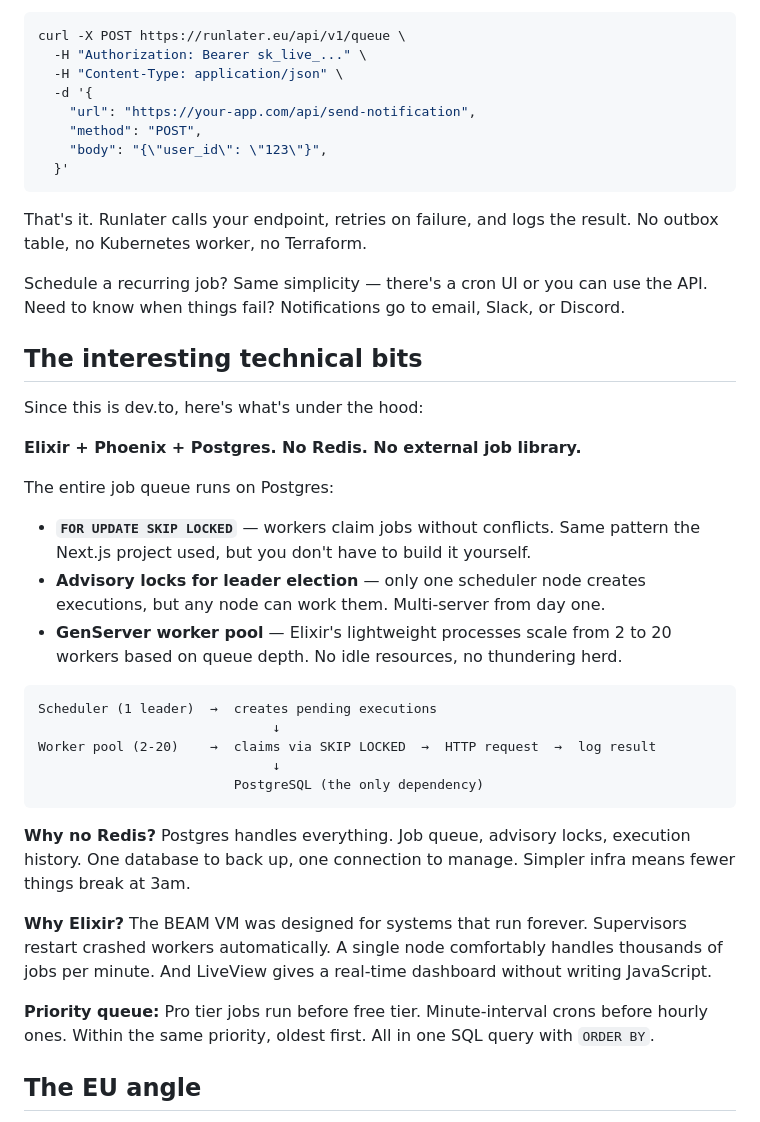
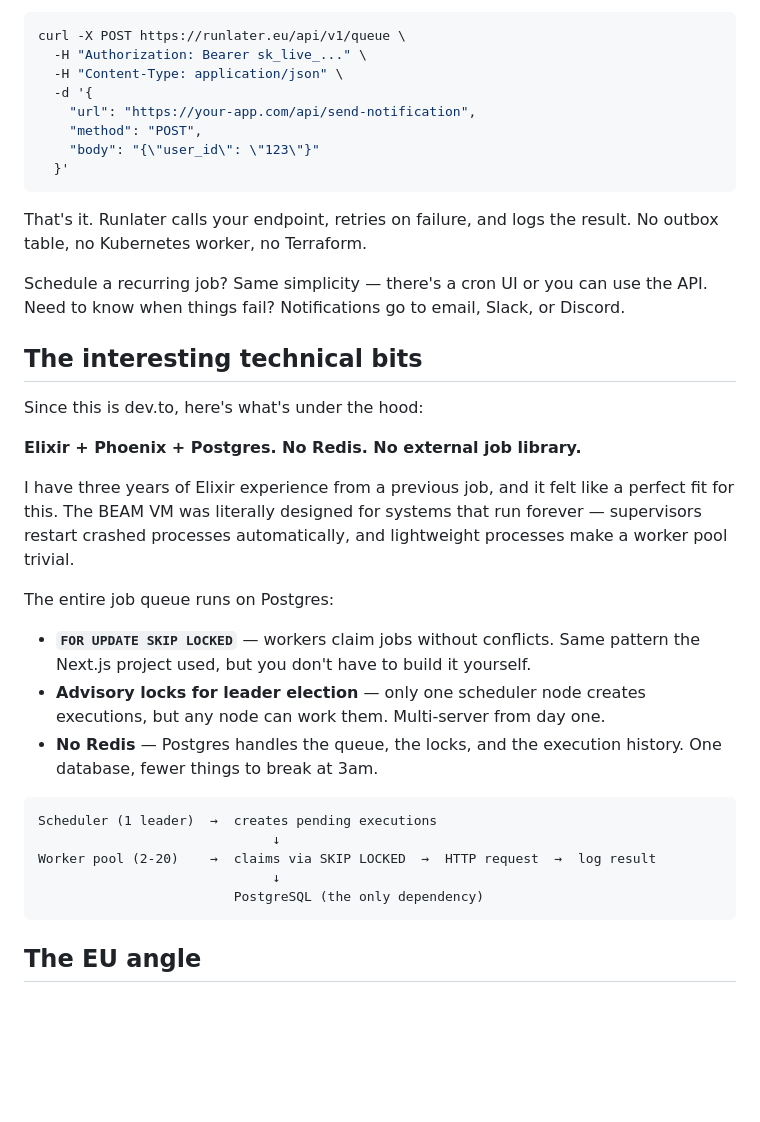
Before and after one commit to gautema/prikke, a Markdown page: devto-post.md, the part around one of its changes. GitHub-like rendering; blank space fills up the shorter version.

````diff
--- a/devto-post.md
+++ b/devto-post.md
@@ -54,7 +56,7 @@ curl -X POST https://runlater.eu/api/v1/queue \
   -d '{
     "url": "https://your-app.com/api/send-notification",
     "method": "POST",
-    "body": "{\"user_id\": \"123\"}",
+    "body": "{\"user_id\": \"123\"}"
   }'
 ```
 
@@ -68,11 +70,13 @@ Since this is dev.to, here's what's under the hood:
 
 **Elixir + Phoenix + Postgres. No Redis. No external job library.**
 
+I have three years of Elixir experience from a previous job, and it felt like a perfect fit for this. The BEAM VM was literally designed for systems that run forever — supervisors restart crashed processes automatically, and lightweight processes make a worker pool trivial.
+
 The entire job queue runs on Postgres:
 
 - **`FOR UPDATE SKIP LOCKED`** — workers claim jobs without conflicts. Same pattern the Next.js project used, but you don't have to build it yourself.
 - **Advisory locks for leader election** — only one scheduler node creates executions, but any node can work them. Multi-server from day one.
-- **GenServer worker pool** — Elixir's lightweight processes scale from 2 to 20 workers based on queue depth. No idle resources, no thundering herd.
+- **No Redis** — Postgres handles the queue, the locks, and the execution history. One database, fewer things to break at 3am.
 
 ```
 Scheduler (1 leader)  →  creates pending executions
@@ -82,12 +86,6 @@ Worker pool (2-20)    →  claims via SKIP LOCKED  →  HTTP request  →  log r
                          PostgreSQL (the only dependency)
 ```
 
-**Why no Redis?** Postgres handles everything. Job queue, advisory locks, execution history. One database to back up, one connection to manage. Simpler infra means fewer things break at 3am.
-
-**Why Elixir?** The BEAM VM was designed for systems that run forever. Supervisors restart crashed workers automatically. A single node comfortably handles thousands of jobs per minute. And LiveView gives a real-time dashboard without writing JavaScript.
-
-**Priority queue:** Pro tier jobs run before free tier. Minute-interval crons before hourly ones. Within the same priority, oldest first. All in one SQL query with `ORDER BY`.
-
 ## The EU angle
 
 This is something I experienced firsthand. On that Next.js project, we couldn't use any US-hosted service for background jobs — the domain was too regulated. So we spent weeks building our own. That's a real cost teams pay when the only options are US-based.
````
Also changed, not shown: other parts of devto-post.md (+11 -24 lines).
